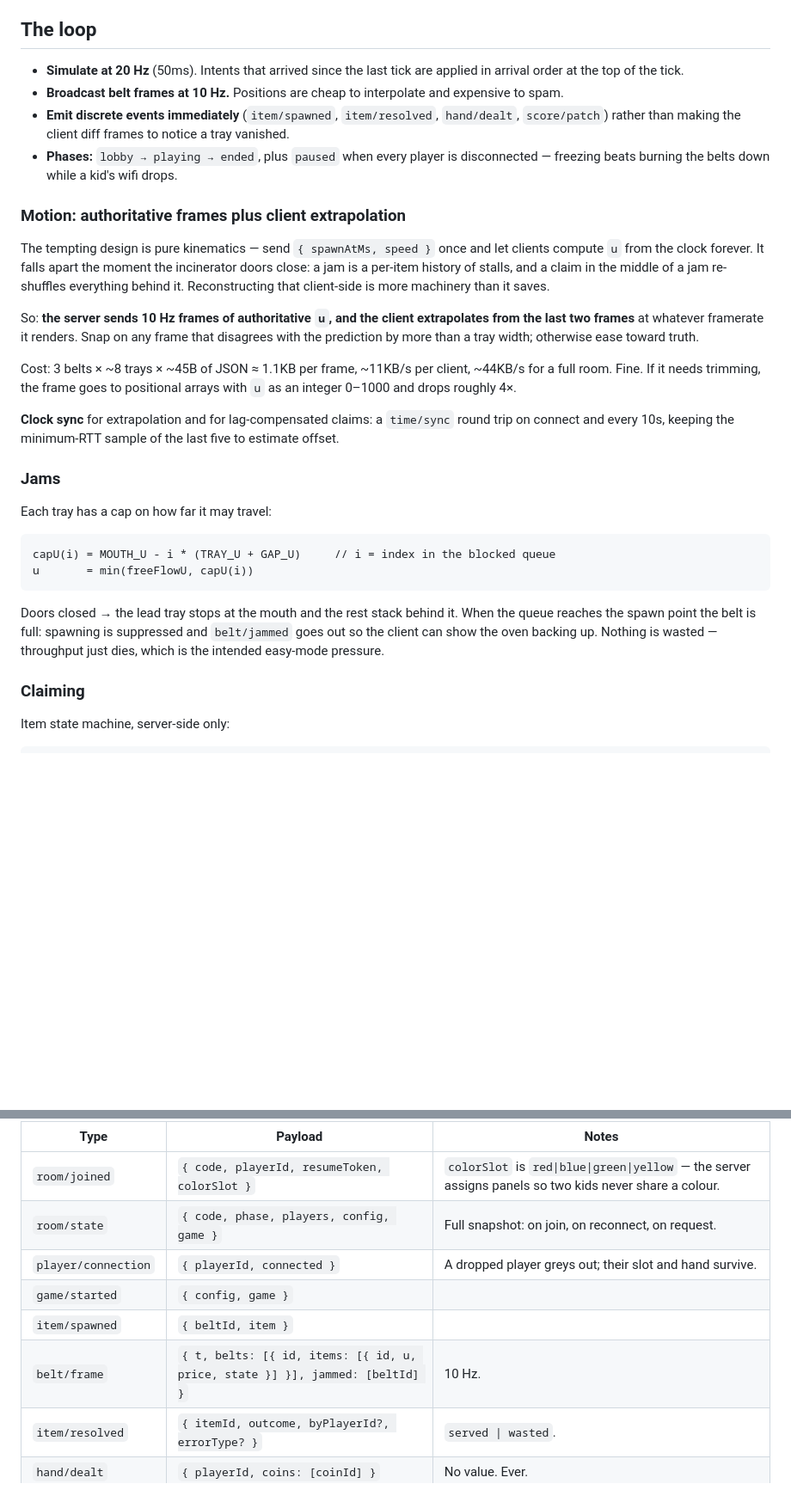
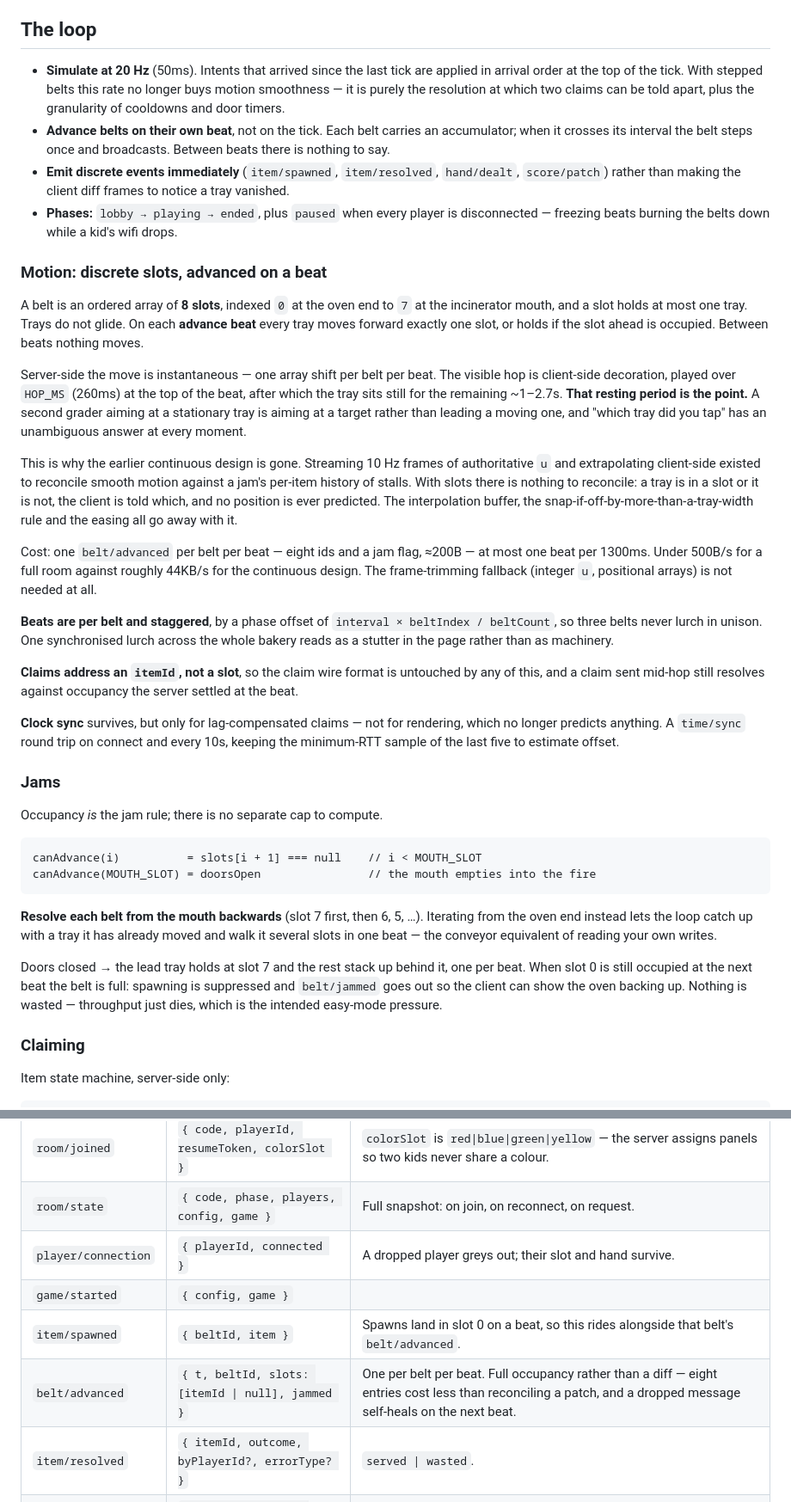
Before and after one commit to jagaimo314/playcademy-coins, a Markdown page: docs/bakery-backend-plan.md, 2 parts joined by grey strips. Shown at 86% size. Rendered like a GitHub page; blank space fills up the shorter version.

Commit message:
Update the bakery-backeend-plan

````diff
--- a/docs/bakery-backend-plan.md
+++ b/docs/bakery-backend-plan.md
@@ -123,44 +131,67 @@ has exactly one file to read.
 ## The loop
 
 - **Simulate at 20 Hz** (50ms). Intents that arrived since the last tick are applied in arrival
-  order at the top of the tick.
-- **Broadcast belt frames at 10 Hz.** Positions are cheap to interpolate and expensive to spam.
+  order at the top of the tick. With stepped belts this rate no longer buys motion smoothness —
+  it is purely the resolution at which two claims can be told apart, plus the granularity of
+  cooldowns and door timers.
+- **Advance belts on their own beat**, not on the tick. Each belt carries an accumulator; when it
+  crosses its interval the belt steps once and broadcasts. Between beats there is nothing to say.
 - **Emit discrete events immediately** (`item/spawned`, `item/resolved`, `hand/dealt`,
   `score/patch`) rather than making the client diff frames to notice a tray vanished.
 - **Phases:** `lobby → playing → ended`, plus `paused` when every player is disconnected —
   freezing beats burning the belts down while a kid's wifi drops.
 
-### Motion: authoritative frames plus client extrapolation
+### Motion: discrete slots, advanced on a beat
 
-The tempting design is pure kinematics — send `{ spawnAtMs, speed }` once and let clients
-compute `u` from the clock forever. It falls apart the moment the incinerator doors close: a jam
-is a per-item history of stalls, and a claim in the middle of a jam re-shuffles everything
-behind it. Reconstructing that client-side is more machinery than it saves.
+A belt is an ordered array of **8 slots**, indexed `0` at the oven end to `7` at the incinerator
+mouth, and a slot holds at most one tray. Trays do not glide. On each **advance beat** every tray
+moves forward exactly one slot, or holds if the slot ahead is occupied. Between beats nothing
+moves.
 
-So: **the server sends 10 Hz frames of authoritative `u`, and the client extrapolates from the
-last two frames** at whatever framerate it renders. Snap on any frame that disagrees with the
-prediction by more than a tray width; otherwise ease toward truth.
+Server-side the move is instantaneous — one array shift per belt per beat. The visible hop is
+client-side decoration, played over `HOP_MS` (260ms) at the top of the beat, after which the tray
+sits still for the remaining ~1–2.7s. **That resting period is the point.** A second grader aiming
+at a stationary tray is aiming at a target rather than leading a moving one, and "which tray did
+you tap" has an unambiguous answer at every moment.
 
-Cost: 3 belts × ~8 trays × ~45B of JSON ≈ 1.1KB per frame, ~11KB/s per client, ~44KB/s for a
-full room. Fine. If it needs trimming, the frame goes to positional arrays with `u` as an
-integer 0–1000 and drops roughly 4×.
+This is why the earlier continuous design is gone. Streaming 10 Hz frames of authoritative `u` and
+extrapolating client-side existed to reconcile smooth motion against a jam's per-item history of
+stalls. With slots there is nothing to reconcile: a tray is in a slot or it is not, the client is
+told which, and no position is ever predicted. The interpolation buffer, the
+snap-if-off-by-more-than-a-tray-width rule and the easing all go away with it.
 
-**Clock sync** for extrapolation and for lag-compensated claims: a `time/sync` round trip on
-connect and every 10s, keeping the minimum-RTT sample of the last five to estimate offset.
+Cost: one `belt/advanced` per belt per beat — eight ids and a jam flag, ≈200B — at most one beat
+per 1300ms. Under 500B/s for a full room against roughly 44KB/s for the continuous design. The
+frame-trimming fallback (integer `u`, positional arrays) is not needed at all.
+
+**Beats are per belt and staggered**, by a phase offset of `interval × beltIndex / beltCount`, so
+three belts never lurch in unison. One synchronised lurch across the whole bakery reads as a
+stutter in the page rather than as machinery.
+
+**Claims address an `itemId`, not a slot**, so the claim wire format is untouched by any of this,
+and a claim sent mid-hop still resolves against occupancy the server settled at the beat.
+
+**Clock sync** survives, but only for lag-compensated claims — not for rendering, which no longer
+predicts anything. A `time/sync` round trip on connect and every 10s, keeping the minimum-RTT
+sample of the last five to estimate offset.
 
 ### Jams
 
-Each tray has a cap on how far it may travel:
+Occupancy *is* the jam rule; there is no separate cap to compute.
 
 ```
-capU(i) = MOUTH_U - i * (TRAY_U + GAP_U)     // i = index in the blocked queue
-u       = min(freeFlowU, capU(i))
+canAdvance(i)          = slots[i + 1] === null    // i < MOUTH_SLOT
+canAdvance(MOUTH_SLOT) = doorsOpen                // the mouth empties into the fire
 ```
 
-Doors closed → the lead tray stops at the mouth and the rest stack behind it. When the queue
-reaches the spawn point the belt is full: spawning is suppressed and `belt/jammed` goes out so
-the client can show the oven backing up. Nothing is wasted — throughput just dies, which is the
-intended easy-mode pressure.
+**Resolve each belt from the mouth backwards** (slot 7 first, then 6, 5, …). Iterating from the
+oven end instead lets the loop catch up with a tray it has already moved and walk it several slots
+in one beat — the conveyor equivalent of reading your own writes.
+
+Doors closed → the lead tray holds at slot 7 and the rest stack up behind it, one per beat. When
+slot 0 is still occupied at the next beat the belt is full: spawning is suppressed and
+`belt/jammed` goes out so the client can show the oven backing up. Nothing is wasted — throughput
+just dies, which is the intended easy-mode pressure.
 
 ### Claiming
 
@@ -243,8 +274,8 @@ Additions on top of that table:
 | `room/state` | `{ code, phase, players, config, game }` | Full snapshot: on join, on reconnect, on request. |
 | `player/connection` | `{ playerId, connected }` | A dropped player greys out; their slot and hand survive. |
 | `game/started` | `{ config, game }` | |
-| `item/spawned` | `{ beltId, item }` | |
-| `belt/frame` | `{ t, belts: [{ id, items: [{ id, u, price, state }] }], jammed: [beltId] }` | 10 Hz. |
+| `item/spawned` | `{ beltId, item }` | Spawns land in slot 0 on a beat, so this rides alongside that belt's `belt/advanced`. |
+| `belt/advanced` | `{ t, beltId, slots: [itemId \| null], jammed }` | One per belt per beat. Full occupancy rather than a diff — eight entries cost less than reconciling a patch, and a dropped message self-heals on the next beat. |
 | `item/resolved` | `{ itemId, outcome, byPlayerId?, errorType? }` | `served \| wasted`. |
 | `hand/dealt` | `{ playerId, coins: [coinId] }` | No value. Ever. |
 | `score/patch` | `{ served, wasted, target, wasteLimit, scores }` | |
````
Also changed, not shown: other parts of docs/bakery-backend-plan.md (+27 -14 lines), src/components/CLAUDE.md (+1 -1 lines).
